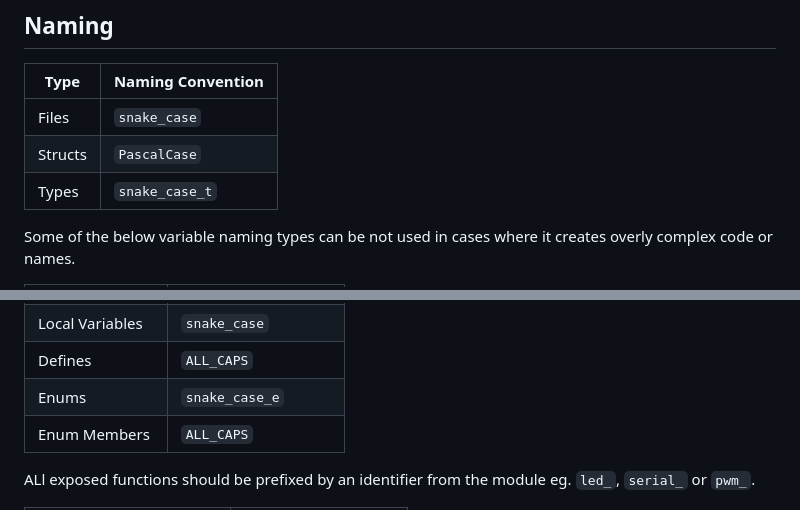
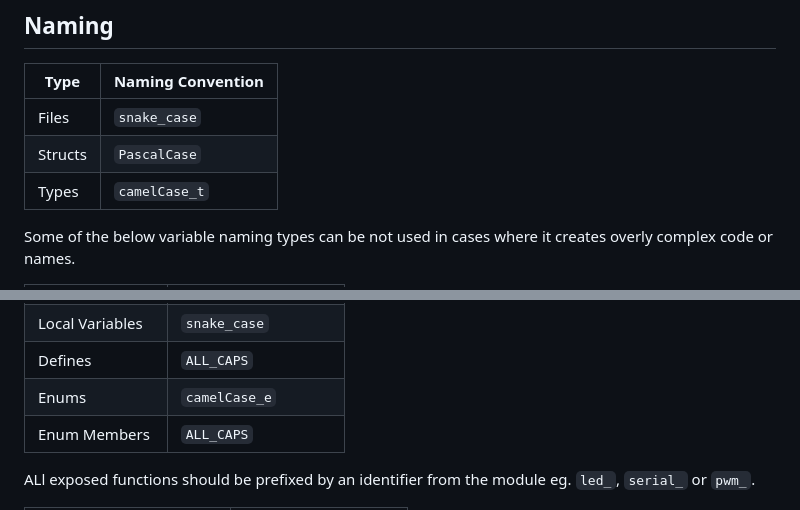
Before and after one commit to jaxsonpd/etc, a Markdown page: guides/C Style Guide.md, 2 parts joined by grey strips. Drawn GitHub-style.

```diff
--- a/guides/C Style Guide.md
+++ b/guides/C Style Guide.md
@@ -165,7 +165,7 @@ All global constants both macros and `const` should be commented with doxygen no
 | ----- | ---------------- |
 | Files | `snake_case` |
 | Structs | `PascalCase` |
-| Types | `snake_case_t` |
+| Types | `camelCase_t` |
 
 Some of the below variable naming types can be not used in cases where it creates
 overly complex code or names.
@@ -179,7 +179,7 @@ overly complex code or names.
 | String pointers | `s_snake_case` |
 | Local Variables | `snake_case` |
 | Defines | `ALL_CAPS` |
-| Enums | `snake_case_e` |
+| Enums | `camelCase_e` |
 | Enum Members | `ALL_CAPS` |
 
 ALl exposed functions should be prefixed by an identifier from the module eg. `led_`, `serial_` or `pwm_`.
```
